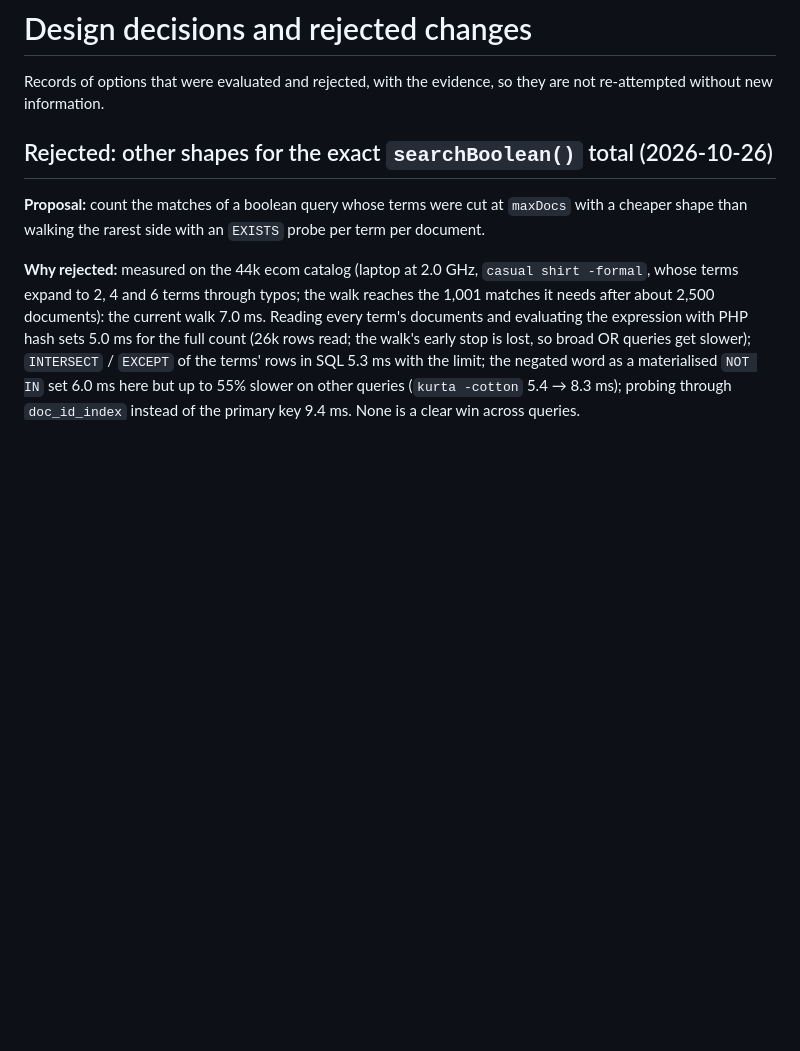
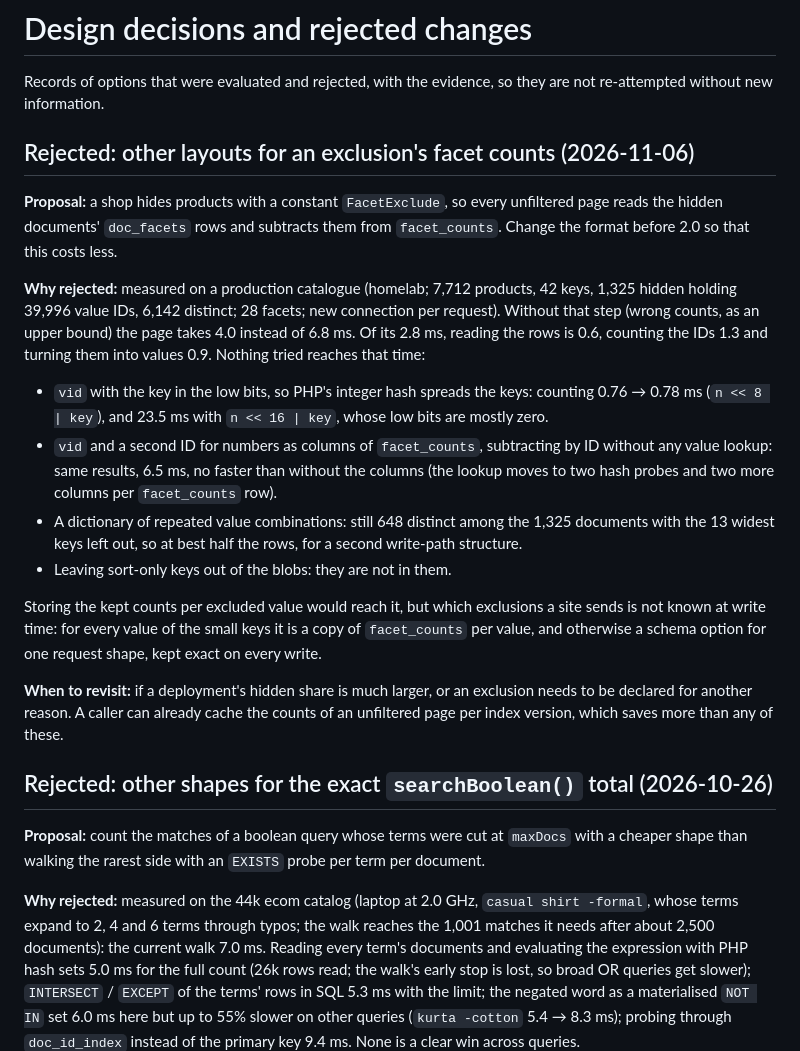
Before and after one commit to onstage2426/fuzor, a Markdown page: docs/decisions.md, the part around the change. Rendered like a GitHub page; blank space fills up the shorter version.

Commit message:
Record the layouts tried for an exclusion's facet counts

```diff
--- a/docs/decisions.md
+++ b/docs/decisions.md
@@ -2,6 +2,35 @@
 
 Records of options that were evaluated and rejected, with the evidence, so they
 are not re-attempted without new information.
+
+## Rejected: other layouts for an exclusion's facet counts (2026-11-06)
+
+**Proposal:** a shop hides products with a constant `FacetExclude`, so every unfiltered page reads
+the hidden documents' `doc_facets` rows and subtracts them from `facet_counts`. Change the format
+before 2.0 so that this costs less.
+
+**Why rejected:** measured on a production catalogue (homelab; 7,712 products, 42 keys, 1,325
+hidden holding 39,996 value IDs, 6,142 distinct; 28 facets; new connection per request). Without
+that step (wrong counts, as an upper bound) the page takes 4.0 instead of 6.8 ms. Of its 2.8 ms,
+reading the rows is 0.6, counting the IDs 1.3 and turning them into values 0.9. Nothing tried
+reaches that time:
+
+- `vid` with the key in the low bits, so PHP's integer hash spreads the keys: counting 0.76 →
+  0.78 ms (`n << 8 | key`), and 23.5 ms with `n << 16 | key`, whose low bits are mostly zero.
+- `vid` and a second ID for numbers as columns of `facet_counts`, subtracting by ID without any
+  value lookup: same results, 6.5 ms, no faster than without the columns (the lookup moves to two
+  hash probes and two more columns per `facet_counts` row).
+- A dictionary of repeated value combinations: still 648 distinct among the 1,325 documents with
+  the 13 widest keys left out, so at best half the rows, for a second write-path structure.
+- Leaving sort-only keys out of the blobs: they are not in them.
+
+Storing the kept counts per excluded value would reach it, but which exclusions a site sends is
+not known at write time: for every value of the small keys it is a copy of `facet_counts` per
+value, and otherwise a schema option for one request shape, kept exact on every write.
+
+**When to revisit:** if a deployment's hidden share is much larger, or an exclusion needs to be
+declared for another reason. A caller can already cache the counts of an unfiltered page per index
+version, which saves more than any of these.
 
 ## Rejected: other shapes for the exact `searchBoolean()` total (2026-10-26)
 
```
